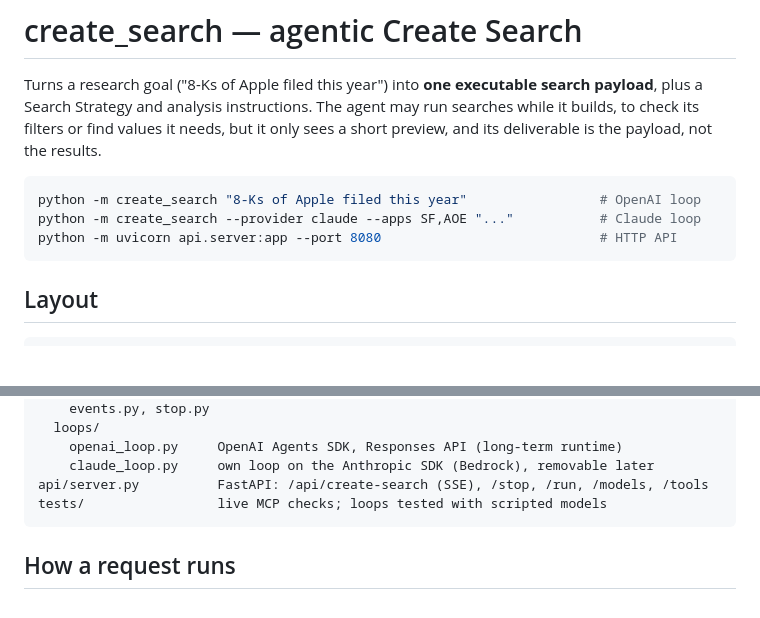
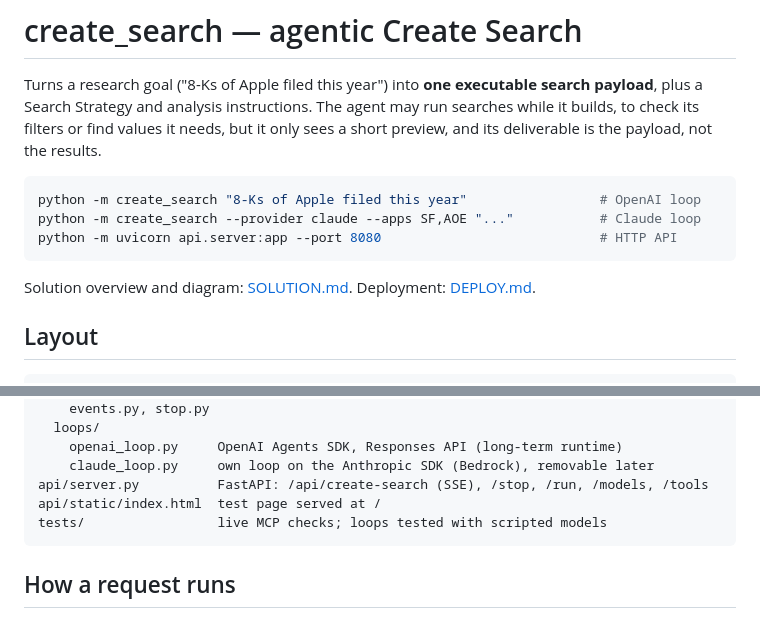
Before and after one commit to faz-99/MVP-Create-A-Search-Agentic, a Markdown page: create_search/README.md, 2 parts joined by grey strips. Drawn GitHub-style; blank space fills up the shorter version.

````diff
--- a/create_search/README.md
+++ b/create_search/README.md
@@ -10,6 +10,8 @@ python -m create_search "8-Ks of Apple filed this year"                 # OpenAI
 python -m create_search --provider claude --apps SF,AOE "..."           # Claude loop
 python -m uvicorn api.server:app --port 8080                            # HTTP API
 ```
+
+Solution overview and diagram: [SOLUTION.md](../SOLUTION.md). Deployment: [DEPLOY.md](../DEPLOY.md).
 
 ## Layout
 
@@ -33,6 +35,7 @@ create_search/
     openai_loop.py     OpenAI Agents SDK, Responses API (long-term runtime)
     claude_loop.py     own loop on the Anthropic SDK (Bedrock), removable later
 api/server.py          FastAPI: /api/create-search (SSE), /stop, /run, /models, /tools
+api/static/index.html  test page served at /
 tests/                 live MCP checks; loops tested with scripted models
 ```
 
````
